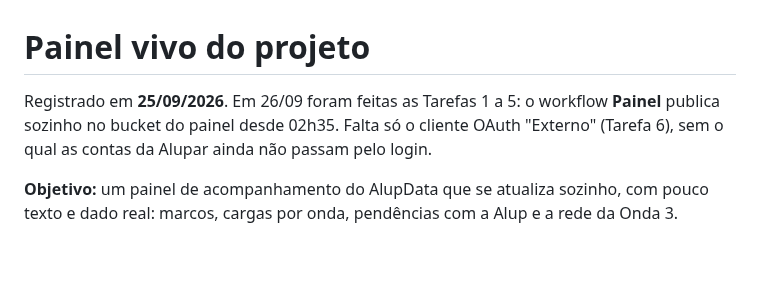
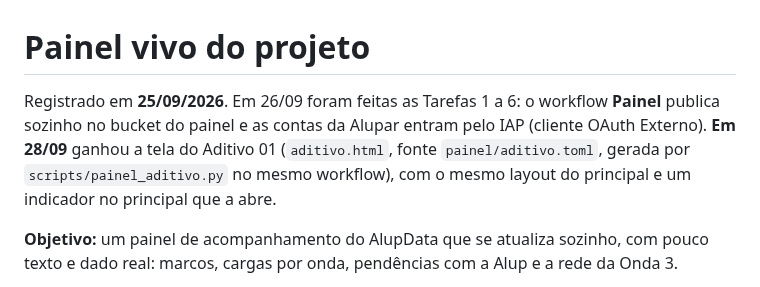
Before and after one commit to nessenergy/Alupdatalake, a Markdown page: docs/planos/2026-09-25-painel-vivo.md, the part around the change. Rendered like a GitHub page; blank space fills up the shorter version.

```diff
--- a/docs/planos/2026-09-25-painel-vivo.md
+++ b/docs/planos/2026-09-25-painel-vivo.md
@@ -1,6 +1,6 @@
 # Painel vivo do projeto
 
-Registrado em **25/09/2026**. Em 26/09 foram feitas as Tarefas 1 a 5: o workflow **Painel** publica sozinho no bucket do painel desde 02h35. Falta só o cliente OAuth "Externo" (Tarefa 6), sem o qual as contas da Alupar ainda não passam pelo login.
+Registrado em **25/09/2026**. Em 26/09 foram feitas as Tarefas 1 a 6: o workflow **Painel** publica sozinho no bucket do painel e as contas da Alupar entram pelo IAP (cliente OAuth Externo). **Em 28/09** ganhou a tela do Aditivo 01 (`aditivo.html`, fonte `painel/aditivo.toml`, gerada por `scripts/painel_aditivo.py` no mesmo workflow), com o mesmo layout do principal e um indicador no principal que a abre.
 
 **Objetivo:** um painel de acompanhamento do AlupData que se atualiza sozinho,
 com pouco texto e dado real: marcos, cargas por onda, pendências com a Alup e
```
Also changed, not shown: docs/proximos-passos.md (+3 -0 lines), docs/status.md (+32 -0 lines).
